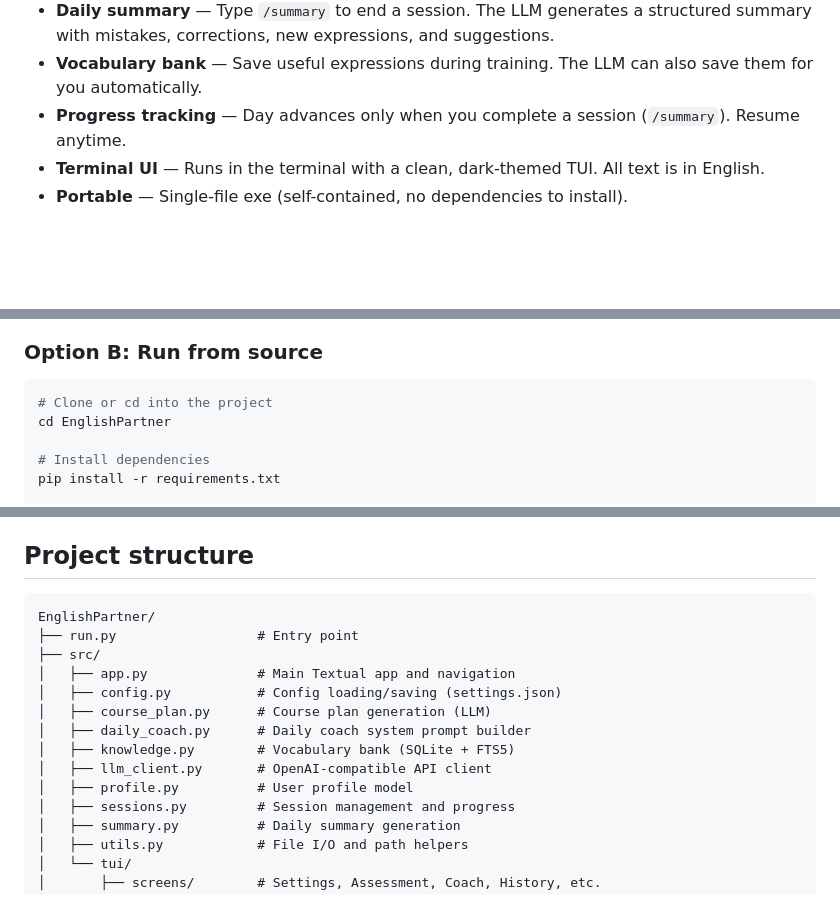
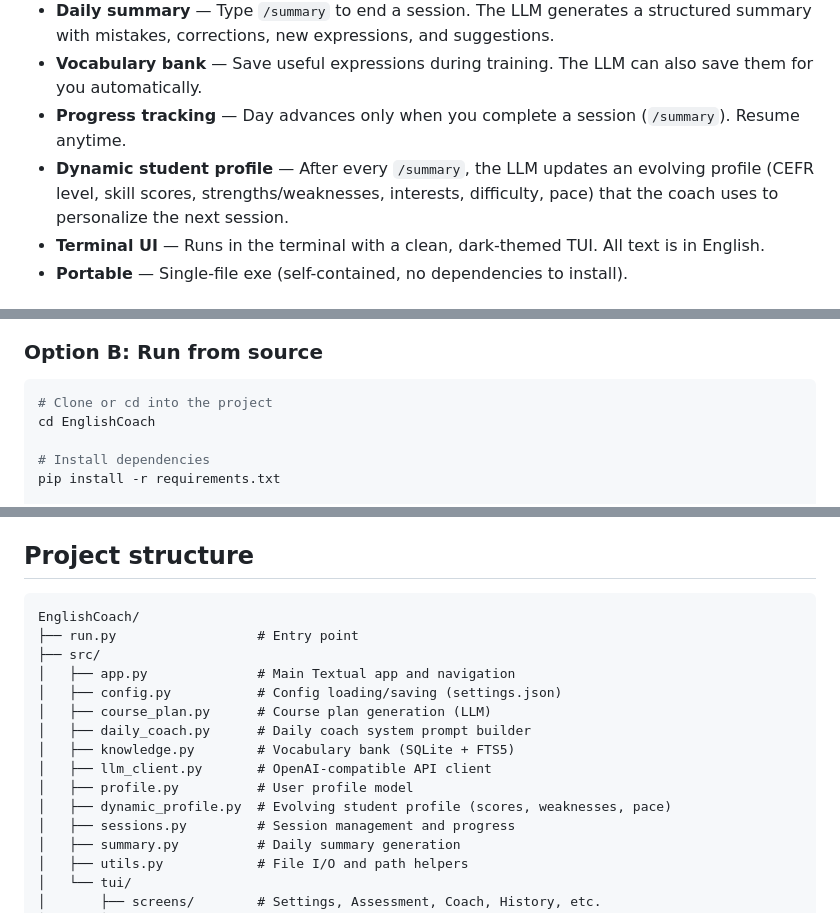
Before and after one commit to cuimenglong/EnglishCoach, a Markdown page: README.md, 3 parts joined by grey strips. Drawn GitHub-style; blank space fills up the shorter version.

Commit message:
Update README with dynamic student profile docs

````diff
--- a/README.md
+++ b/README.md
@@ -12,6 +12,7 @@ It talks to you through an LLM to assess your level, creates a personalized cour
 - **Daily summary** — Type `/summary` to end a session. The LLM generates a structured summary with mistakes, corrections, new expressions, and suggestions.
 - **Vocabulary bank** — Save useful expressions during training. The LLM can also save them for you automatically.
 - **Progress tracking** — Day advances only when you complete a session (`/summary`). Resume anytime.
+- **Dynamic student profile** — After every `/summary`, the LLM updates an evolving profile (CEFR level, skill scores, strengths/weaknesses, interests, difficulty, pace) that the coach uses to personalize the next session.
 - **Terminal UI** — Runs in the terminal with a clean, dark-themed TUI. All text is in English.
 - **Portable** — Single-file exe (self-contained, no dependencies to install).
 
@@ -27,7 +28,7 @@ It talks to you through an LLM to assess your level, creates a personalized cour
 ### Option B: Run from source
 ```bash
 # Clone or cd into the project
-cd EnglishPartner
+cd EnglishCoach
 
 # Install dependencies
 pip install -r requirements.txt
@@ -79,7 +80,7 @@ Press **Save & Continue** to proceed.
 ## Project structure
 
 ```
-EnglishPartner/
+EnglishCoach/
 ├── run.py                  # Entry point
 ├── src/
 │   ├── app.py              # Main Textual app and navigation
@@ -89,6 +90,7 @@ EnglishPartner/
 │   ├── knowledge.py        # Vocabulary bank (SQLite + FTS5)
 │   ├── llm_client.py       # OpenAI-compatible API client
 │   ├── profile.py          # User profile model
+│   ├── dynamic_profile.py  # Evolving student profile (scores, weaknesses, pace)
 │   ├── sessions.py         # Session management and progress
 │   ├── summary.py          # Daily summary generation
 │   ├── utils.py            # File I/O and path helpers
````
Also changed, not shown: other parts of README.md (+1 -0 lines).
